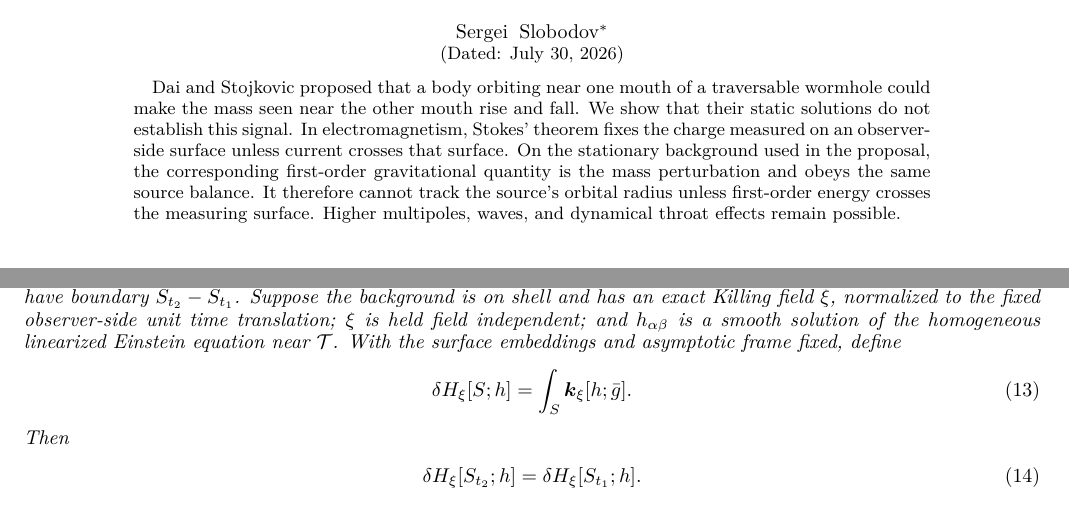
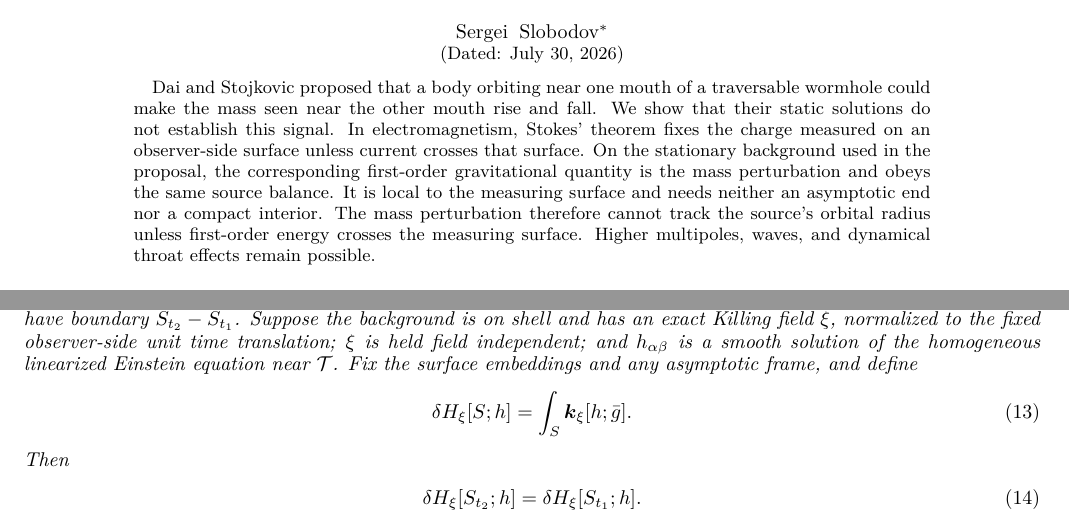
Before and after one commit to Sergei-dev-to/Projects, a LaTeX paper (wormhole/wormhole_paper_v7_working.tex): two parts of pages 1 and 4 of 7, joined at a grey line, cut so that both start at the same text. Compiled offline with pdfLaTeX.

Commit message:
Clarify local scope in wormhole abstract

```diff
--- a/wormhole/wormhole_paper_v7_working.tex
+++ b/wormhole/wormhole_paper_v7_working.tex
@@ -32,10 +32,11 @@ that their static solutions do not establish this signal.  In
 electromagnetism, Stokes' theorem fixes the charge measured on an observer-side
 surface unless current crosses that surface.  On the stationary background
 used in the proposal, the corresponding first-order gravitational quantity is
-the mass perturbation and obeys the same source balance.  It therefore cannot
-track the source's orbital radius unless first-order energy crosses the
-measuring surface.  Higher multipoles, waves, and dynamical throat effects
-remain possible.
+the mass perturbation and obeys the same source balance.  It is local to the
+measuring surface and needs neither an asymptotic end nor a compact interior.
+The mass perturbation therefore cannot track the source's orbital radius unless
+first-order energy crosses the measuring surface.  Higher multipoles, waves,
+and dynamical throat effects remain possible.
 \end{abstract}
 
 \maketitle
@@ -314,7 +315,7 @@ have boundary $S_{t_2}-S_{t_1}$.  Suppose the background is on shell and has an
 exact Killing field $\xi$, normalized to the fixed observer-side unit time
 translation; $\xi$ is held field independent; and $h_{\alpha\beta}$ is a smooth
 solution of the homogeneous linearized Einstein equation near $\mathcal T$.
-With the surface embeddings and asymptotic frame fixed, define
+Fix the surface embeddings and any asymptotic frame, and define
 \begin{equation}
   \delta H_\xi[S;h]=\int_S\bm k_\xi[h;\bar g].
   \label{eq:linear-charge}
```
Also changed, not shown: wormhole/wormhole_paper_v7_working.tex (8 more changed lines).
